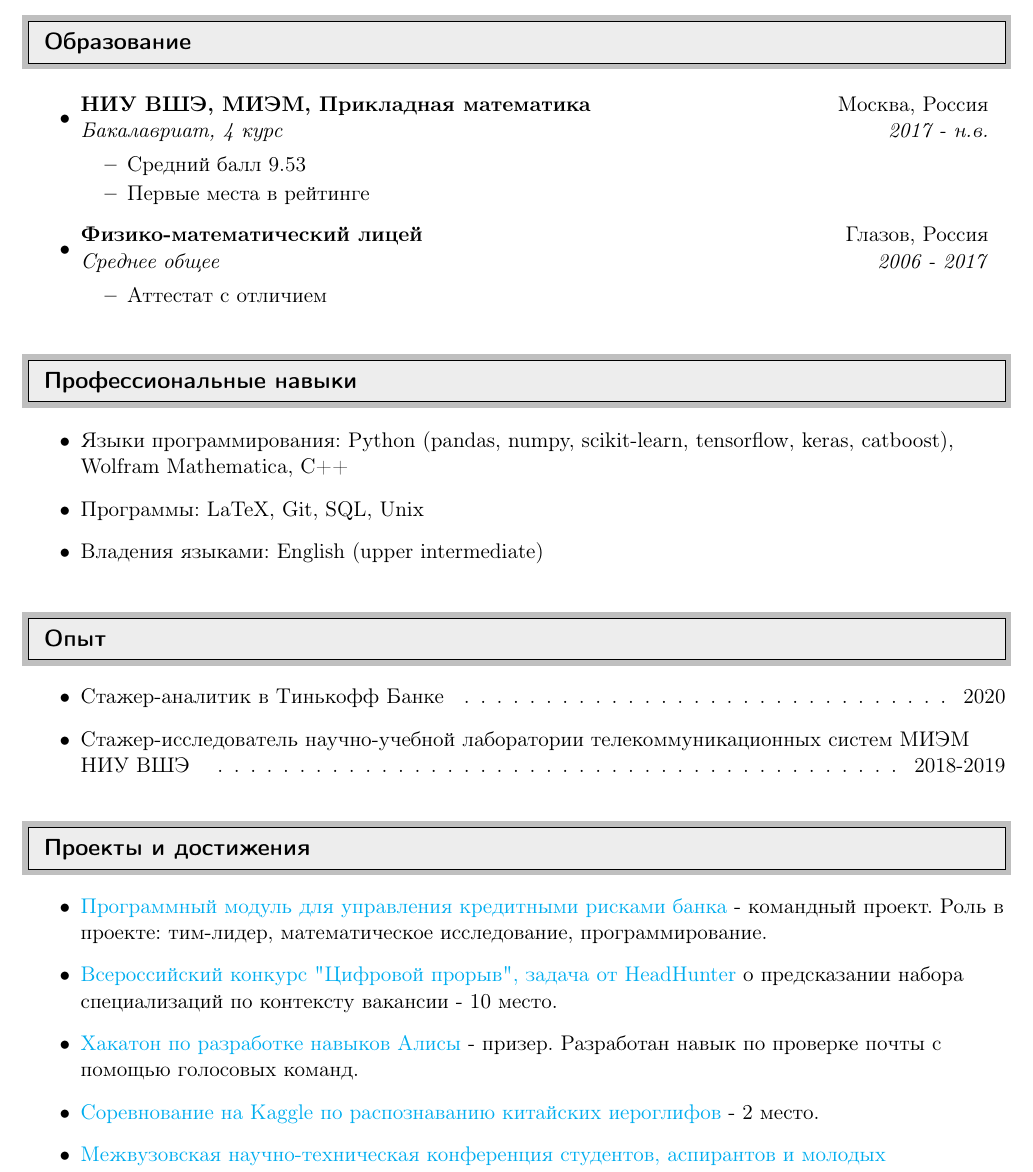
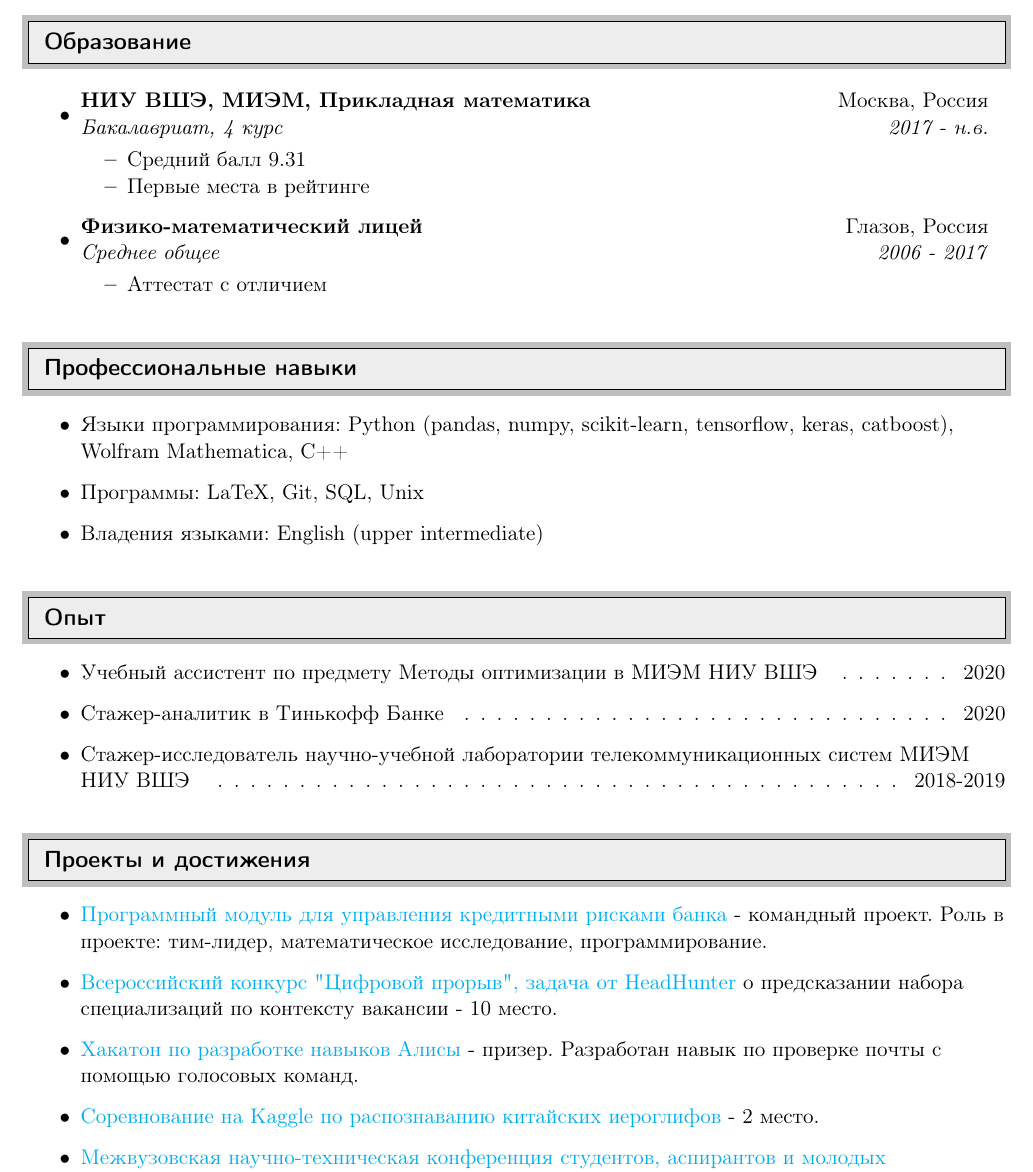
Before and after one commit to goo-goo-goo-joob/CV, a LaTeX CV (cvRus.tex): part of the page, cut so that both start at the same text. Compiled offline with pdfLaTeX.

Commit message:
change gpa

```diff
--- a/cvRus.tex
+++ b/cvRus.tex
@@ -93,7 +93,7 @@
 \item \ressubheading{НИУ ВШЭ, МИЭМ, Прикладная математика}{Москва, Россия}{Бакалавриат, 4 курс}{2017 - н.в.}
 
 \begin{itemize}
-	\resitem{Средний балл 9.53}
+	\resitem{Средний балл 9.31}
 	\resitem{Первые места в рейтинге}
 \end{itemize}
 
@@ -119,6 +119,7 @@
 \resheading{Опыт}
 %%%%%%%%%%%%%%%%%%%%%%%%%%%%%%
 \begin{itemize}
+	\item Учебный ассистент по предмету Методы оптимизации в МИЭМ НИУ ВШЭ \cftdotfill{\cftdotsep} 2020
 	\item Стажер-аналитик в Тинькофф Банке \cftdotfill{\cftdotsep} 2020
 	\item Стажер-исследователь  научно-учебной лаборатории телекоммуникационных систем МИЭМ НИУ ВШЭ \cftdotfill{\cftdotsep} 2018-2019
 \end{itemize}
```
